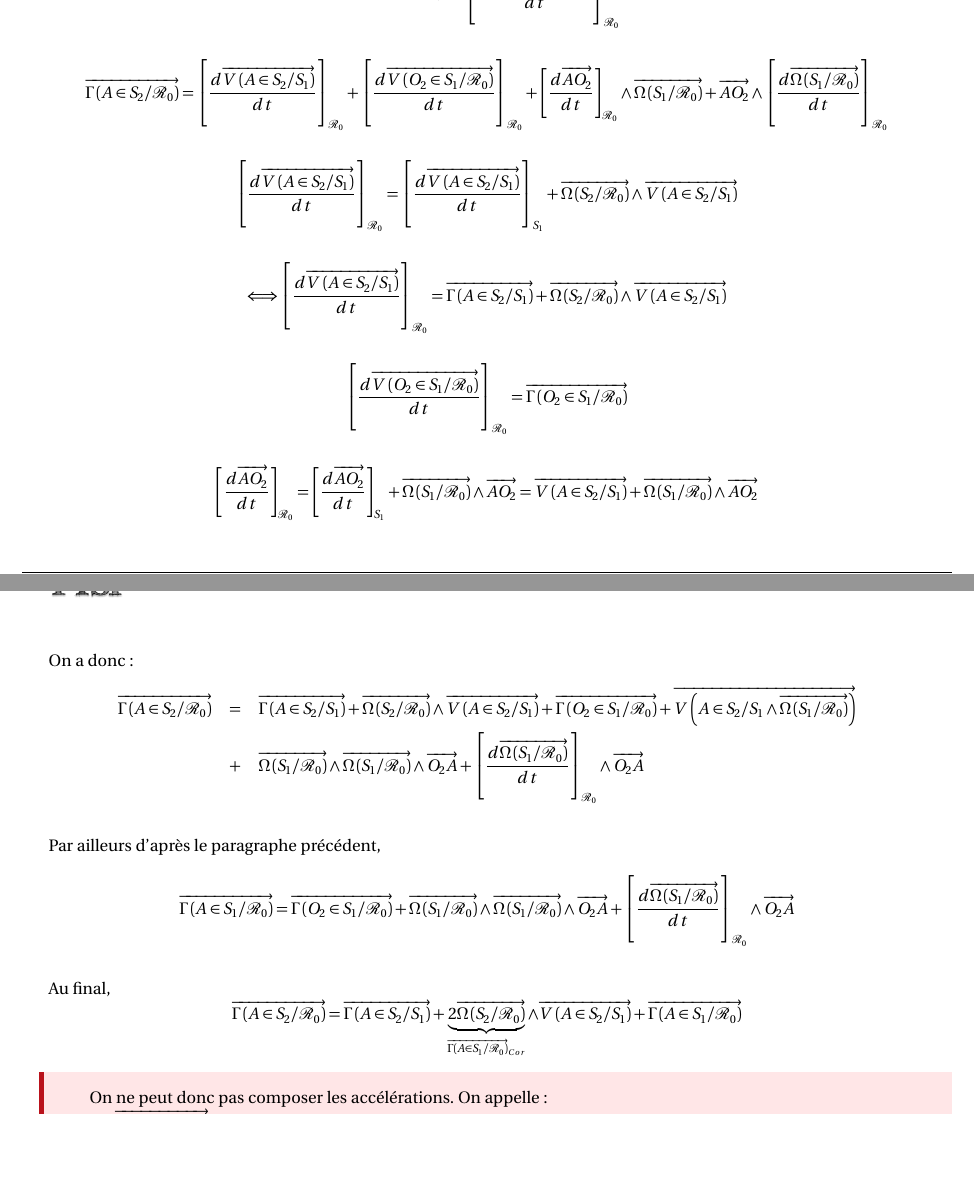
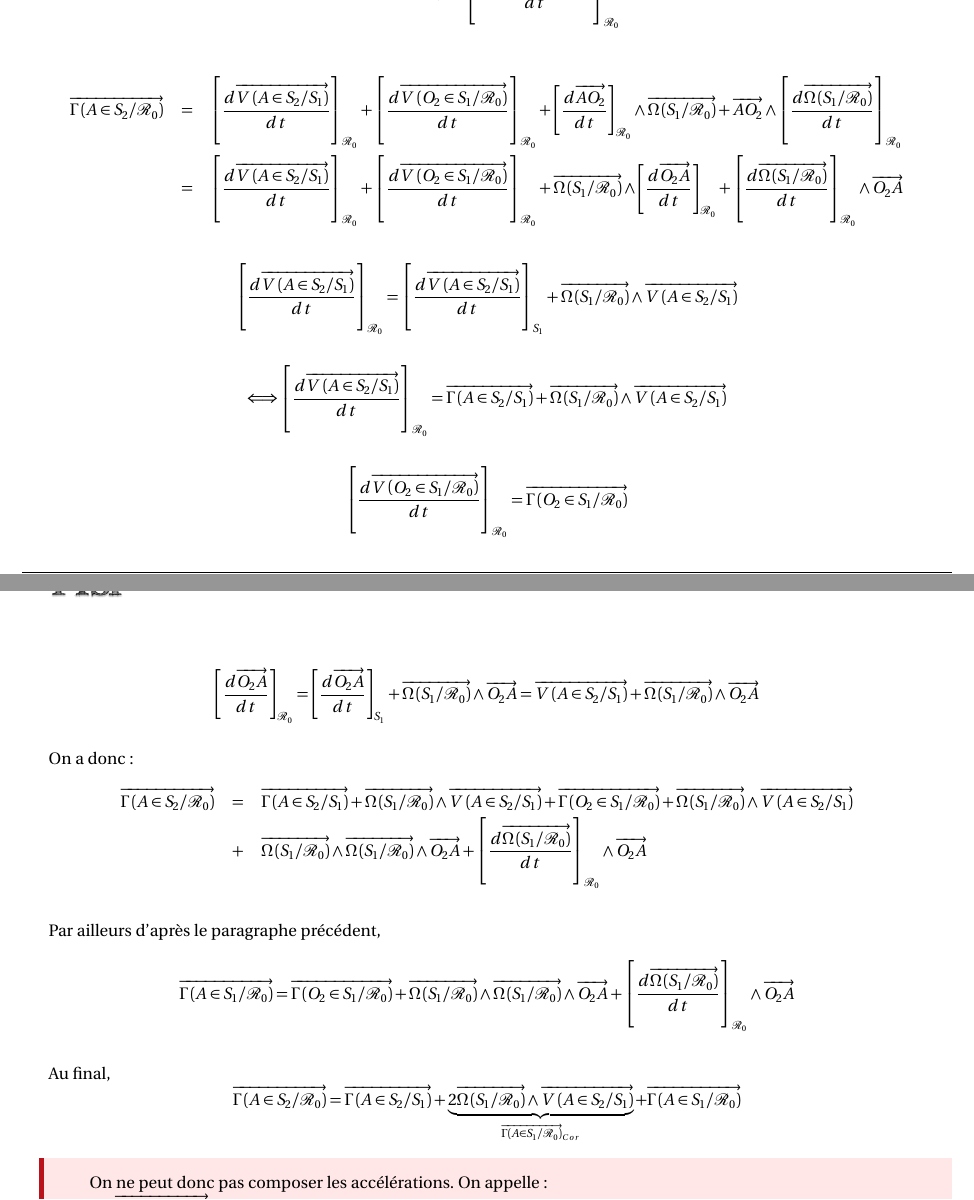
Before and after one commit to xpessoles/CI_03_EtudeCinematique, a LaTeX document (05_CinematiqueDuSolide/Cours/05_CinematiqueDuSolide.tex): two parts of pages 14 and 15 of 16, joined at a grey line, cut so that both start at the same text, the shorter picture padded with empty space. Compiled offline with pdfLaTeX.

Commit message:
MAJ (Corrections G. Himmelspach)

```diff
--- a/05_CinematiqueDuSolide/Cours/05_CinematiqueDuSolide.tex
+++ b/05_CinematiqueDuSolide/Cours/05_CinematiqueDuSolide.tex
@@ -1010,9 +1010,11 @@ $$
 \right]_{\mathcal{R}_0}
 $$
 
-$$
+
+
+\begin{eqnarray*}
 \vectg{A}{S_2}{\mathcal{R}_0}
-=
+&=&
 \left[
 \dfrac{d
 \vectv{A}{S_2}{S_1} }{dt}
@@ -1032,9 +1034,29 @@ $$
 \wedge
 \left[
 \dfrac{d\vecto{S_1}{\mathcal{R}_0}}{dt}
+\right]_{\mathcal{R}_0}\\
+&=&
+\left[
+\dfrac{d
+\vectv{A}{S_2}{S_1} }{dt}
 \right]_{\mathcal{R}_0}
-$$
-
++
+\left[
+\dfrac{d\vectv{O_2}{S_1}{\mathcal{R}_0}}{dt}
+\right]_{\mathcal{R}_0}
++
+\vecto{S_1}{\mathcal{R}_0}
+\wedge
+\left[
+\dfrac{d\vect{O_2A}}{dt}
+\right]_{\mathcal{R}_0}
++
+\left[
+\dfrac{d\vecto{S_1}{\mathcal{R}_0}}{dt}
+\right]_{\mathcal{R}_0}
+\wedge
+\vect{O_2A}
+\end{eqnarray*}
 
 $$
 \left[
@@ -1047,7 +1069,7 @@ $$
 \vectv{A}{S_2}{S_1} }{dt}
 \right]_{S_1}
 +
-\vecto{S_2}{\mathcal{R}_0}\wedge\vectv{A}{S_2}{S_1}
+\vecto{S_1}{\mathcal{R}_0}\wedge\vectv{A}{S_2}{S_1}
 $$
 
 $$
@@ -1059,7 +1081,7 @@ $$
 =
 \vectg{A}{S_2}{S_1}
 +
-\vecto{S_2}{\mathcal{R}_0}\wedge\vectv{A}{S_2}{S_1}
+\vecto{S_1}{\mathcal{R}_0}\wedge\vectv{A}{S_2}{S_1}
 $$
 
 
@@ -1072,31 +1094,32 @@ $$
 
 $$
 \left[
-\dfrac{d\vect{AO_2}}{dt}
+\dfrac{d\vect{O_2A}}{dt}
 \right]_{\mathcal{R}_0}
 =
 \left[
-\dfrac{d\vect{AO_2}}{dt}
+\dfrac{d\vect{O_2A}}{dt}
 \right]_{S_1}
 +
 \vecto{S_1}{\mathcal{R}_0}
 \wedge
-\vect{AO_2}
+\vect{O_2A}
 =
 \vectv{A}{S_2}{S_1}+
 \vecto{S_1}{\mathcal{R}_0}
 \wedge
-\vect{AO_2}
+\vect{O_2A}
 $$
+
 
 
 On a donc :
 \begin{eqnarray*}
 \vectg{A}{S_2}{\mathcal{R}_0}
 &=&
-\vectg{A}{S_2}{S_1} + \vecto{S_2}{\mathcal{R}_0}\wedge\vectv{A}{S_2}{S_1}
+\vectg{A}{S_2}{S_1} + \vecto{S_1}{\mathcal{R}_0}\wedge\vectv{A}{S_2}{S_1}
 +\vectg{O_2}{S_1}{\mathcal{R}_0}
-+\vectv{A}{S_2}{S_1\wedge \vecto{S_1}{\mathcal{R}_0}}\\
++\vecto{S_1}{\mathcal{R}_0}\wedge \vectv{A}{S_2}{S_1} \\
 &+&\vecto{S_1}{\mathcal{R}_0} \wedge \vecto{S_1}{\mathcal{R}_0} \wedge \vect{O_2A}
 +
 \left[
@@ -1119,7 +1143,7 @@ Au final,
 $$
 \vectg{A}{S_2}{\mathcal{R}_0}
 =
-\vectg{A}{S_2}{S_1} + \underbrace{2\vecto{S_2}{\mathcal{R}_0}}_{\vectg{A}{S_1}{\mathcal{R}_0}_{Cor}}\wedge\vectv{A}{S_2}{S_1}
+\vectg{A}{S_2}{S_1} + \underbrace{2\vecto{S_1}{\mathcal{R}_0}\wedge\vectv{A}{S_2}{S_1}}_{\vectg{A}{S_1}{\mathcal{R}_0}_{Cor}}
 +\vectg{A}{S_1}{\mathcal{R}_0}
 $$
 
```
Also changed, not shown: 05_CinematiqueDuSolide/Cours/05_CinematiqueDuSolide.pdf, 05_CinematiqueDuSolide/Cours/05_CinematiqueDuSolide.tex (41 more changed lines), 1 other file.
